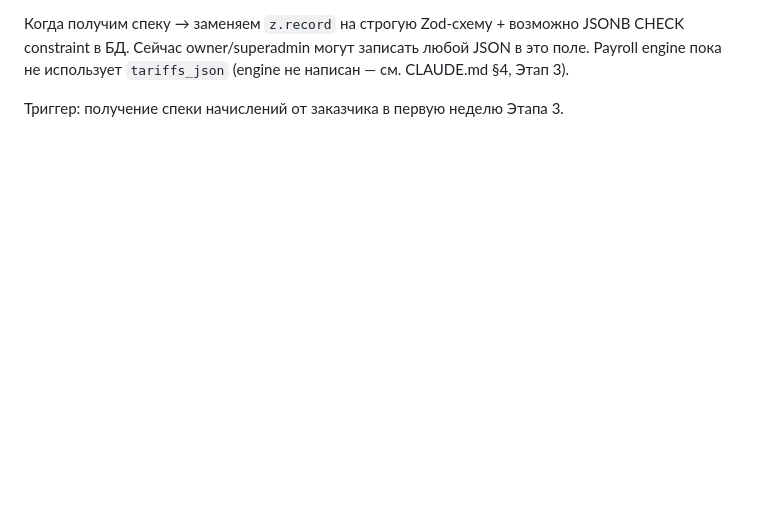
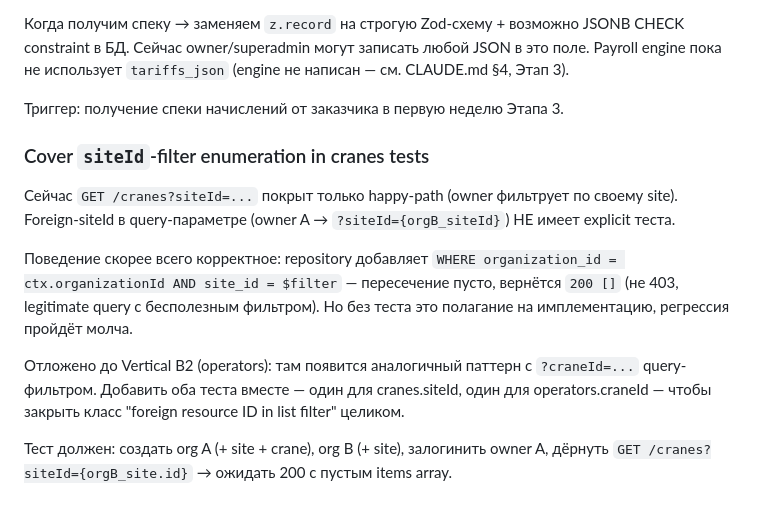
Before and after one commit to artyhawk/jumix, a Markdown page: docs/architecture/backlog.md, the part around the change. GitHub-like rendering; blank space fills up the shorter version.

Commit message:
docs(backlog): add siteId-filter enumeration test gap for cranes
Coverage gap noted during Vertical B1 review: GET /cranes?siteId=...
has only happy-path test (own site). Foreign-siteId in query filter
(owner A → ?siteId={orgB_siteId}) relies on repository WHERE clause
returning empty intersection. Fold into Vertical B2 (operators) where
the same "foreign resource ID in list filter" pattern recurs.

Co-Authored-By: Claude Opus 4.7 <noreply@anthropic.com>

```diff
--- a/docs/architecture/backlog.md
+++ b/docs/architecture/backlog.md
@@ -90,3 +90,13 @@
 Когда получим спеку → заменяем `z.record` на строгую Zod-схему + возможно JSONB CHECK constraint в БД. Сейчас owner/superadmin могут записать любой JSON в это поле. Payroll engine пока не использует `tariffs_json` (engine не написан — см. CLAUDE.md §4, Этап 3).
 
 Триггер: получение спеки начислений от заказчика в первую неделю Этапа 3.
+
+### Cover `siteId`-filter enumeration in cranes tests
+
+Сейчас `GET /cranes?siteId=...` покрыт только happy-path (owner фильтрует по своему site). Foreign-siteId в query-параметре (owner A → `?siteId={orgB_siteId}`) НЕ имеет explicit теста.
+
+Поведение скорее всего корректное: repository добавляет `WHERE organization_id = ctx.organizationId AND site_id = $filter` — пересечение пусто, вернётся `200 []` (не 403, legitimate query с бесполезным фильтром). Но без теста это полагание на имплементацию, регрессия пройдёт молча.
+
+Отложено до Vertical B2 (operators): там появится аналогичный паттерн с `?craneId=...` query-фильтром. Добавить оба теста вместе — один для cranes.siteId, один для operators.craneId — чтобы закрыть класс "foreign resource ID in list filter" целиком.
+
+Тест должен: создать org A (+ site + crane), org B (+ site), залогинить owner A, дёрнуть `GET /cranes?siteId={orgB_site.id}` → ожидать 200 с пустым items array.
```
